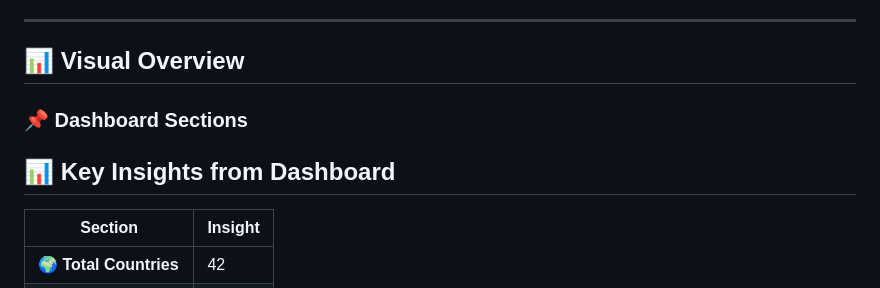
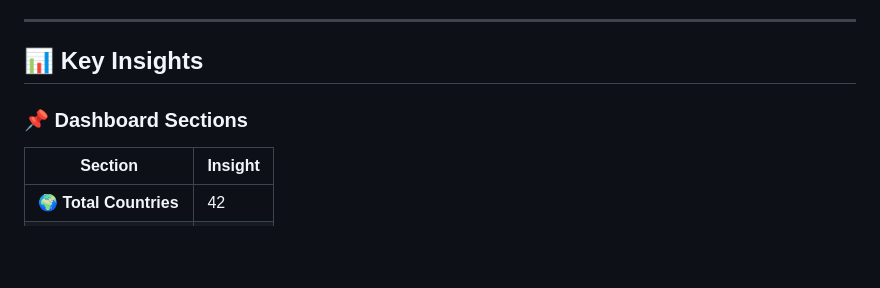
Before and after one commit to niravtrivedi23/global-web-series-analysis, a Markdown page: README.md, the part around one of its changes. GitHub-like rendering; blank space fills up the shorter version.

```diff
--- a/README.md
+++ b/README.md
@@ -23,11 +23,10 @@ The main objective of this project is to:
 
 ---
 
-## 📊 Visual Overview
+## 📊 Key Insights
 
 ### 📌 Dashboard Sections
 
-## 📊 Key Insights from Dashboard
 
 | Section | Insight |
 |---------|---------|
```
Also changed, not shown: other parts of README.md (+1 -1 lines).
